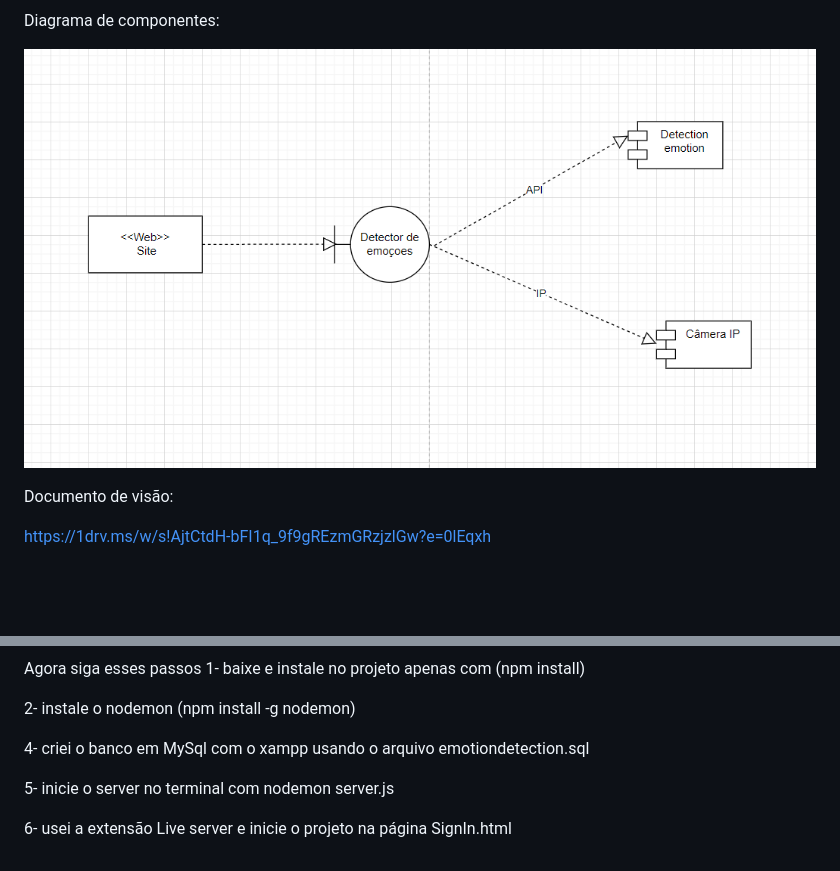
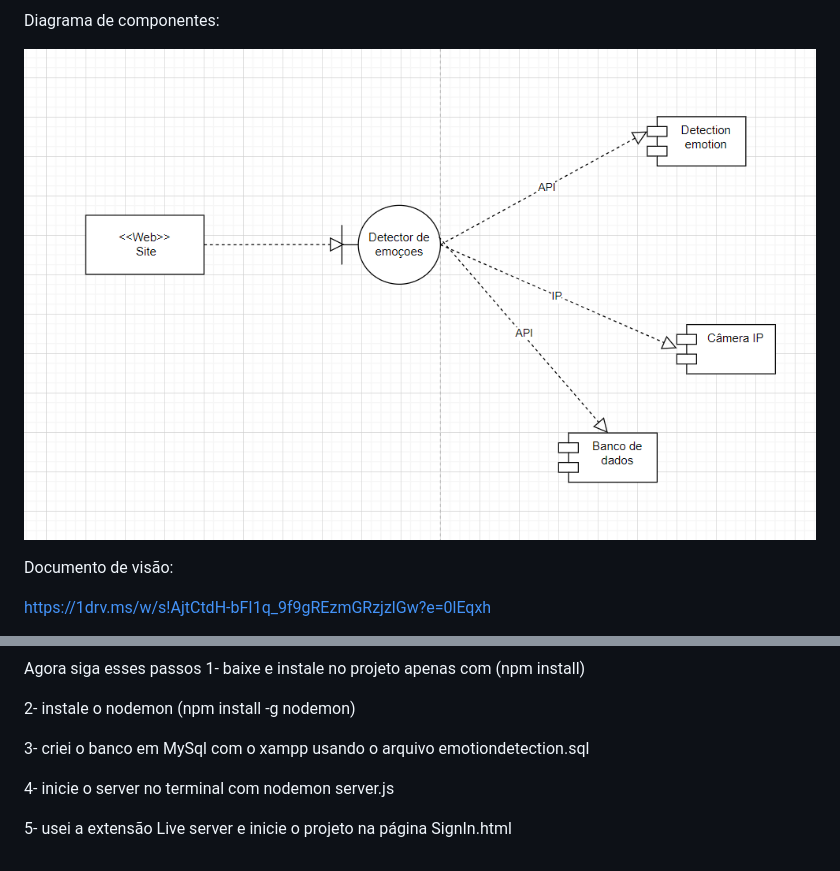
Before and after one commit to LuydiGit/Emotion-detection, a Markdown page: README.md, 2 parts joined by grey strips. Rendered like a GitHub page; pictures changed too: image-2.png (added); blank space fills up the shorter version.

```diff
--- a/README.md
+++ b/README.md
@@ -10,7 +10,7 @@ Diagrama de banco de dados:
 
 Diagrama de componentes:
 
-![Alt text](image-1.png)
+![Alt text](image-2.png)
 
 Documento de visão:
 
@@ -37,8 +37,8 @@ Agora siga esses passos
 
 2- instale o nodemon (npm install -g nodemon)
 
-4- criei o banco em MySql com o xampp usando o arquivo emotiondetection.sql
+3- criei o banco em MySql com o xampp usando o arquivo emotiondetection.sql
 
-5- inicie o server no terminal com nodemon server.js
+4- inicie o server no terminal com nodemon server.js
 
-6- usei a extensão Live server e inicie o projeto na página SignIn.html
+5- usei a extensão Live server e inicie o projeto na página SignIn.html
```
